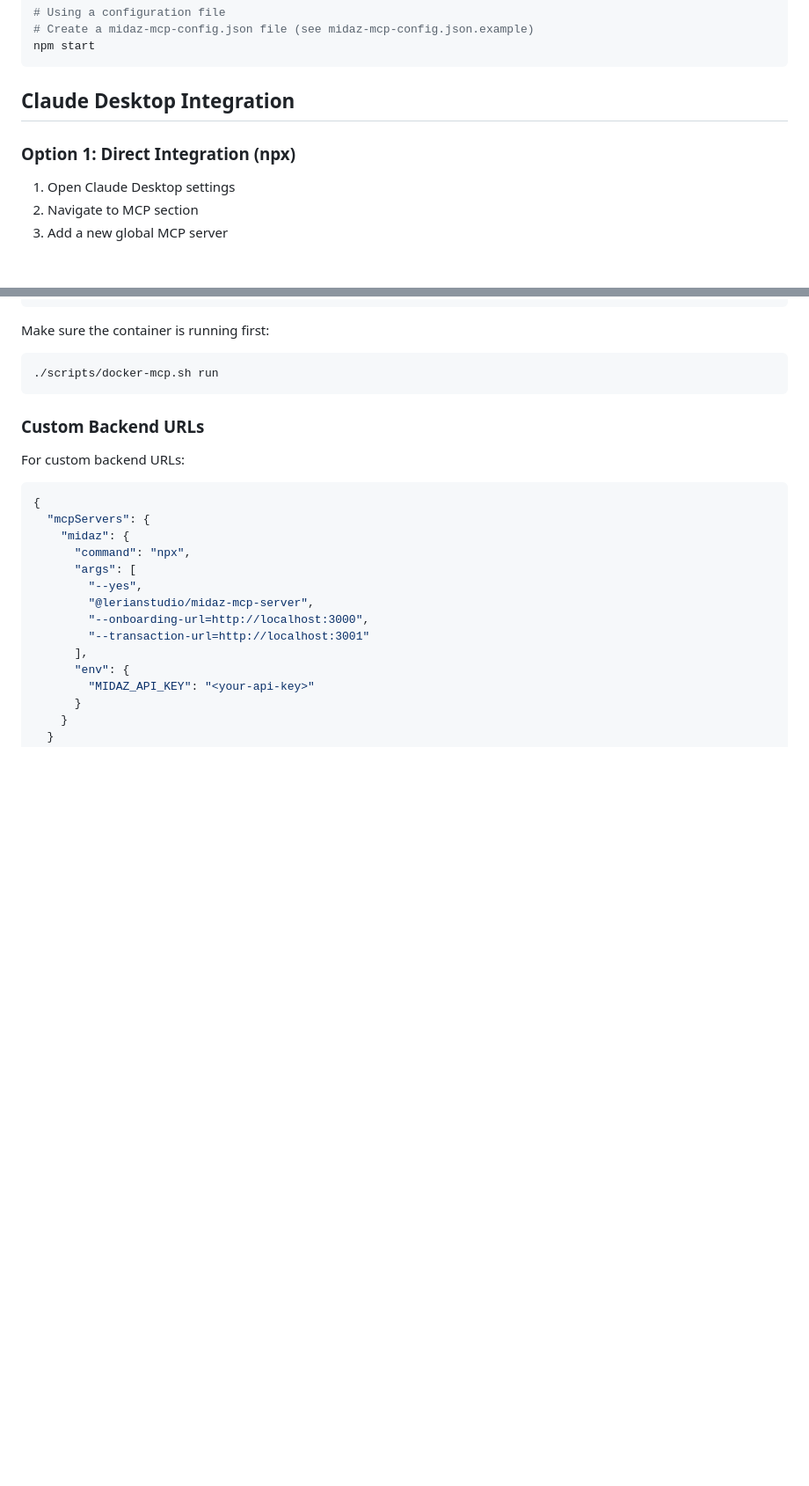
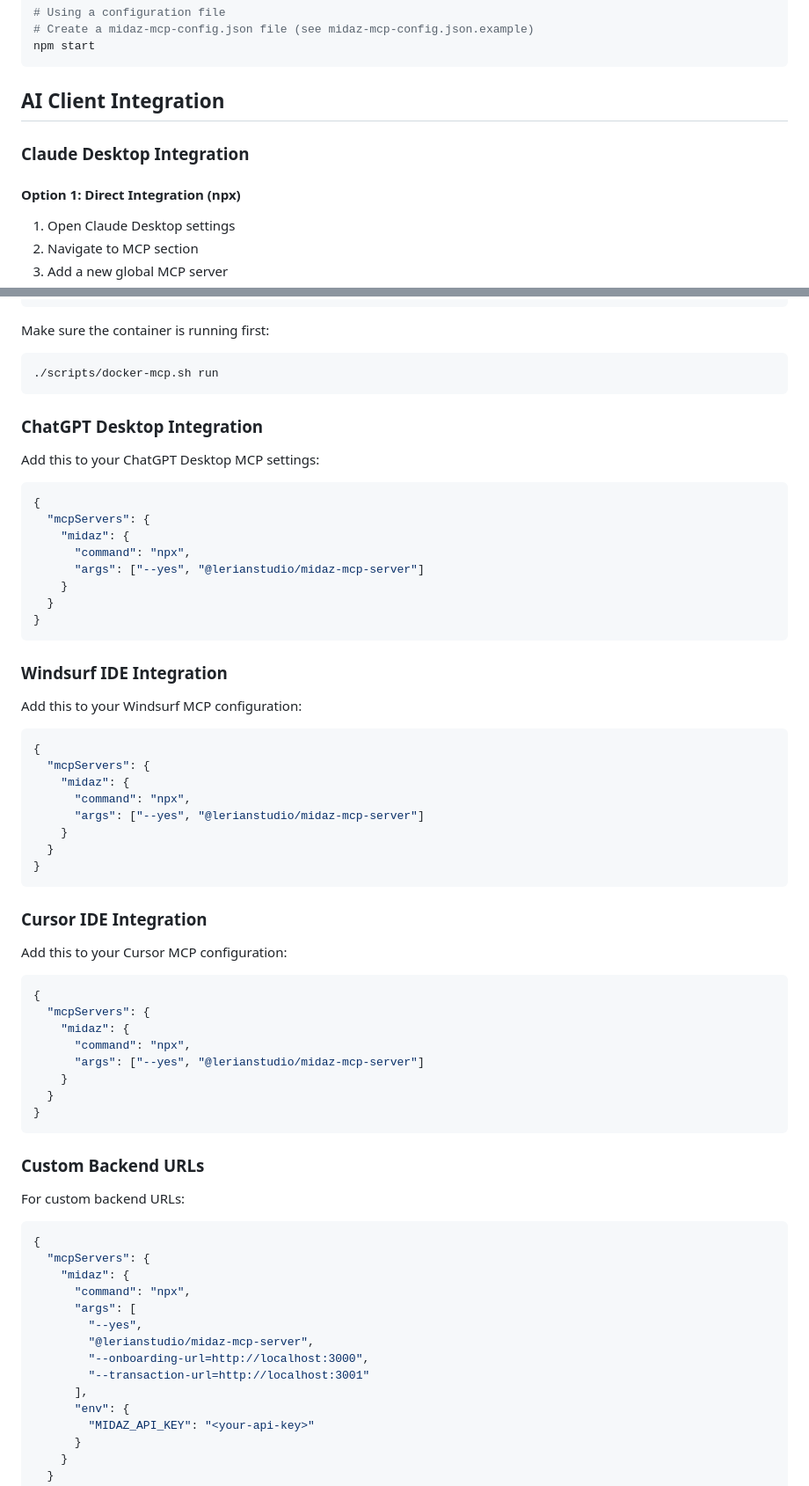
Before and after one commit to LerianStudio/midaz-mcp-server, a Markdown page: DEVELOPER.md, 2 parts joined by grey strips. Shown: that part at 88% size. GitHub-like rendering; blank space fills up the shorter version.

````diff
--- a/DEVELOPER.md
+++ b/DEVELOPER.md
@@ -118,9 +134,11 @@ node dist/index.js --onboarding-url=http://localhost:3000 --transaction-url=http
 npm start
 ```
 
-## Claude Desktop Integration
+## AI Client Integration
 
-### Option 1: Direct Integration (npx)
+### Claude Desktop Integration
+
+#### Option 1: Direct Integration (npx)
 
 1. Open Claude Desktop settings
 2. Navigate to MCP section
@@ -168,6 +186,51 @@ For development with persistent containers:
 Make sure the container is running first:
 ```bash
 ./scripts/docker-mcp.sh run
+```
+
+### ChatGPT Desktop Integration
+
+Add this to your ChatGPT Desktop MCP settings:
+
+```json
+{
+  "mcpServers": {
+    "midaz": {
+      "command": "npx",
+      "args": ["--yes", "@lerianstudio/midaz-mcp-server"]
+    }
+  }
+}
+```
+
+### Windsurf IDE Integration
+
+Add this to your Windsurf MCP configuration:
+
+```json
+{
+  "mcpServers": {
+    "midaz": {
+      "command": "npx",
+      "args": ["--yes", "@lerianstudio/midaz-mcp-server"]
+    }
+  }
+}
+```
+
+### Cursor IDE Integration
+
+Add this to your Cursor MCP configuration:
+
+```json
+{
+  "mcpServers": {
+    "midaz": {
+      "command": "npx",
+      "args": ["--yes", "@lerianstudio/midaz-mcp-server"]
+    }
+  }
+}
 ```
 
 ### Custom Backend URLs
````
Also changed, not shown: other parts of DEVELOPER.md (+17 -1 lines), README.md (+54 -88 lines).
